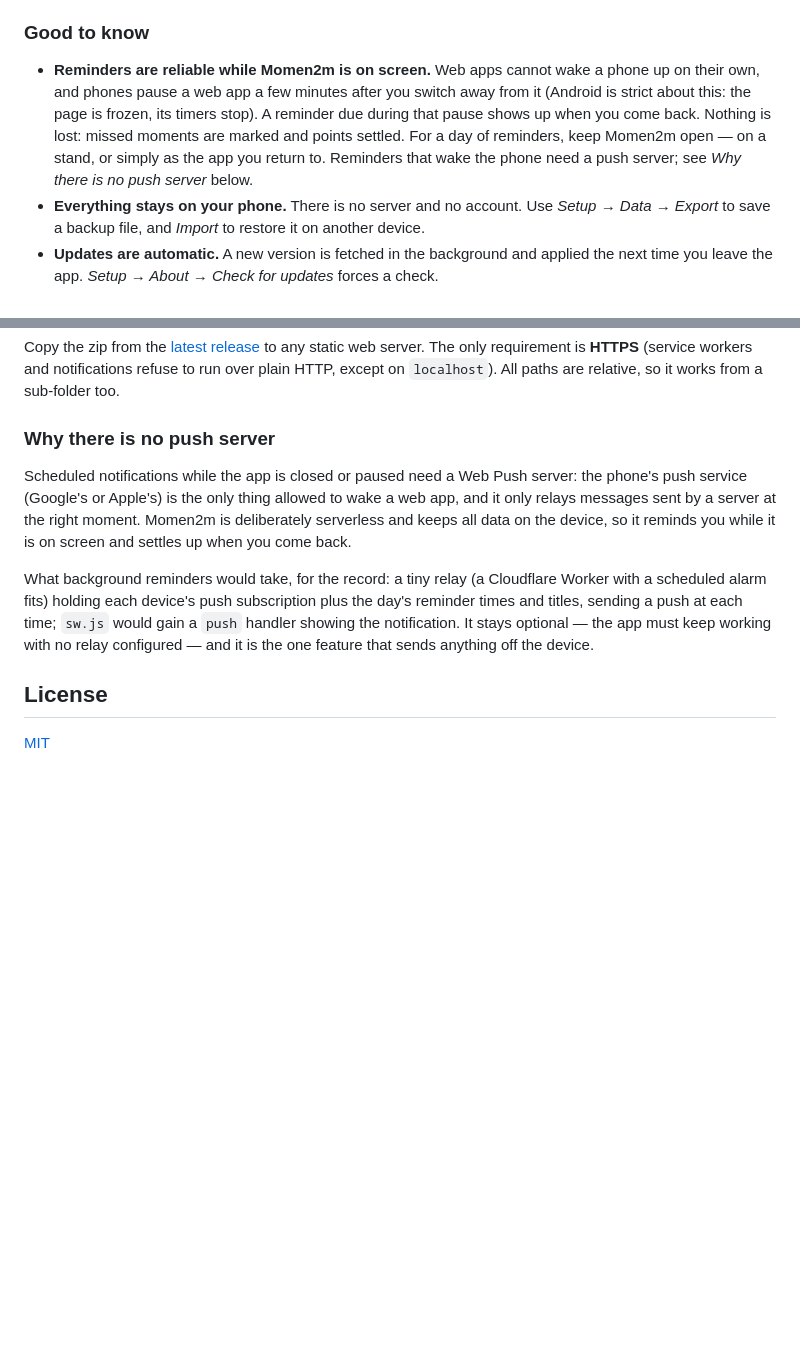
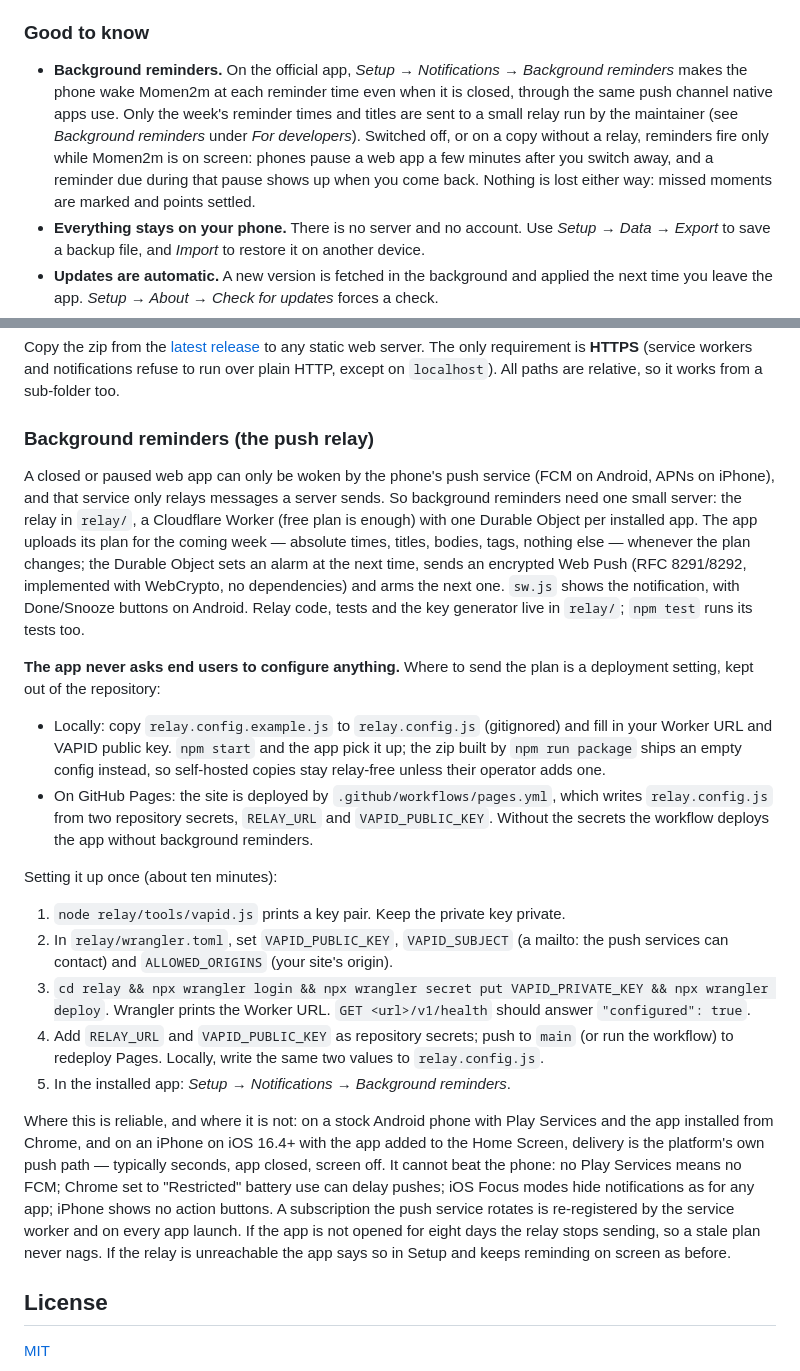
Before and after one commit to Purgator/Momen2m, a Markdown page: README.md, 2 parts joined by grey strips. Rendered like a GitHub page; blank space fills up the shorter version.

Commit message:
📝 Background reminders: how the relay works, ten-minute setup, reliability limits
Co-Authored-By: Claude Fable 5.1 <noreply@anthropic.com>

```diff
--- a/README.md
+++ b/README.md
@@ -78,13 +78,14 @@ home-screen icon.
 
 ### Good to know
 
-- **Reminders are reliable while Momen2m is on screen.** Web apps cannot wake a phone
-  up on their own, and phones pause a web app a few minutes after you switch away from it
-  (Android is strict about this: the page is frozen, its timers stop). A reminder due
-  during that pause shows up when you come back. Nothing is lost: missed moments are
-  marked and points settled. For a day of reminders, keep Momen2m open — on a stand, or
-  simply as the app you return to. Reminders that wake the phone need a push server; see
-  *Why there is no push server* below.
+- **Background reminders.** On the official app, *Setup → Notifications → Background
+  reminders* makes the phone wake Momen2m at each reminder time even when it is closed,
+  through the same push channel native apps use. Only the week's reminder times and
+  titles are sent to a small relay run by the maintainer (see *Background reminders* under
+  *For developers*). Switched off, or on a copy without a relay, reminders fire only
+  while Momen2m is on screen: phones pause a web app a few minutes after you switch away,
+  and a reminder due during that pause shows up when you come back. Nothing is lost
+  either way: missed moments are marked and points settled.
 - **Everything stays on your phone.** There is no server and no account. Use
   *Setup → Data → Export* to save a backup file, and *Import* to restore it on another device.
 - **Updates are automatic.** A new version is fetched in the background and applied the
@@ -251,19 +252,49 @@ to any static web server. The only requirement is **HTTPS** (service workers and
 notifications refuse to run over plain HTTP, except on `localhost`). All paths are relative,
 so it works from a sub-folder too.
 
-### Why there is no push server
+### Background reminders (the push relay)
 
-Scheduled notifications while the app is closed or paused need a Web Push server: the
-phone's push service (Google's or Apple's) is the only thing allowed to wake a web app,
-and it only relays messages sent by a server at the right moment. Momen2m is deliberately
-serverless and keeps all data on the device, so it reminds you while it is on screen and
-settles up when you come back.
+A closed or paused web app can only be woken by the phone's push service (FCM on
+Android, APNs on iPhone), and that service only relays messages a server sends. So
+background reminders need one small server: the relay in `relay/`, a Cloudflare Worker
+(free plan is enough) with one Durable Object per installed app. The app uploads its plan
+for the coming week — absolute times, titles, bodies, tags, nothing else — whenever the
+plan changes; the Durable Object sets an alarm at the next time, sends an encrypted Web
+Push (RFC 8291/8292, implemented with WebCrypto, no dependencies) and arms the next one.
+`sw.js` shows the notification, with Done/Snooze buttons on Android. Relay code, tests
+and the key generator live in `relay/`; `npm test` runs its tests too.
 
-What background reminders would take, for the record: a tiny relay (a Cloudflare Worker
-with a scheduled alarm fits) holding each device's push subscription plus the day's
-reminder times and titles, sending a push at each time; `sw.js` would gain a `push`
-handler showing the notification. It stays optional — the app must keep working with no
-relay configured — and it is the one feature that sends anything off the device.
+**The app never asks end users to configure anything.** Where to send the plan is a
+deployment setting, kept out of the repository:
+
+- Locally: copy `relay.config.example.js` to `relay.config.js` (gitignored) and fill in
+  your Worker URL and VAPID public key. `npm start` and the app pick it up; the zip built
+  by `npm run package` ships an empty config instead, so self-hosted copies stay
+  relay-free unless their operator adds one.
+- On GitHub Pages: the site is deployed by `.github/workflows/pages.yml`, which writes
+  `relay.config.js` from two repository secrets, `RELAY_URL` and `VAPID_PUBLIC_KEY`.
+  Without the secrets the workflow deploys the app without background reminders.
+
+Setting it up once (about ten minutes):
+
+1. `node relay/tools/vapid.js` prints a key pair. Keep the private key private.
+2. In `relay/wrangler.toml`, set `VAPID_PUBLIC_KEY`, `VAPID_SUBJECT` (a mailto: the push
+   services can contact) and `ALLOWED_ORIGINS` (your site's origin).
+3. `cd relay && npx wrangler login && npx wrangler secret put VAPID_PRIVATE_KEY && npx wrangler deploy`.
+   Wrangler prints the Worker URL. `GET <url>/v1/health` should answer `"configured": true`.
+4. Add `RELAY_URL` and `VAPID_PUBLIC_KEY` as repository secrets; push to `main` (or run
+   the workflow) to redeploy Pages. Locally, write the same two values to `relay.config.js`.
+5. In the installed app: *Setup → Notifications → Background reminders*.
+
+Where this is reliable, and where it is not: on a stock Android phone with Play Services
+and the app installed from Chrome, and on an iPhone on iOS 16.4+ with the app added to
+the Home Screen, delivery is the platform's own push path — typically seconds, app
+closed, screen off. It cannot beat the phone: no Play Services means no FCM; Chrome set to
+"Restricted" battery use can delay pushes; iOS Focus modes hide notifications as for any
+app; iPhone shows no action buttons. A subscription the push service rotates is
+re-registered by the service worker and on every app launch. If the app is not opened
+for eight days the relay stops sending, so a stale plan never nags. If the relay is
+unreachable the app says so in Setup and keeps reminding on screen as before.
 
 ## License
 
```
